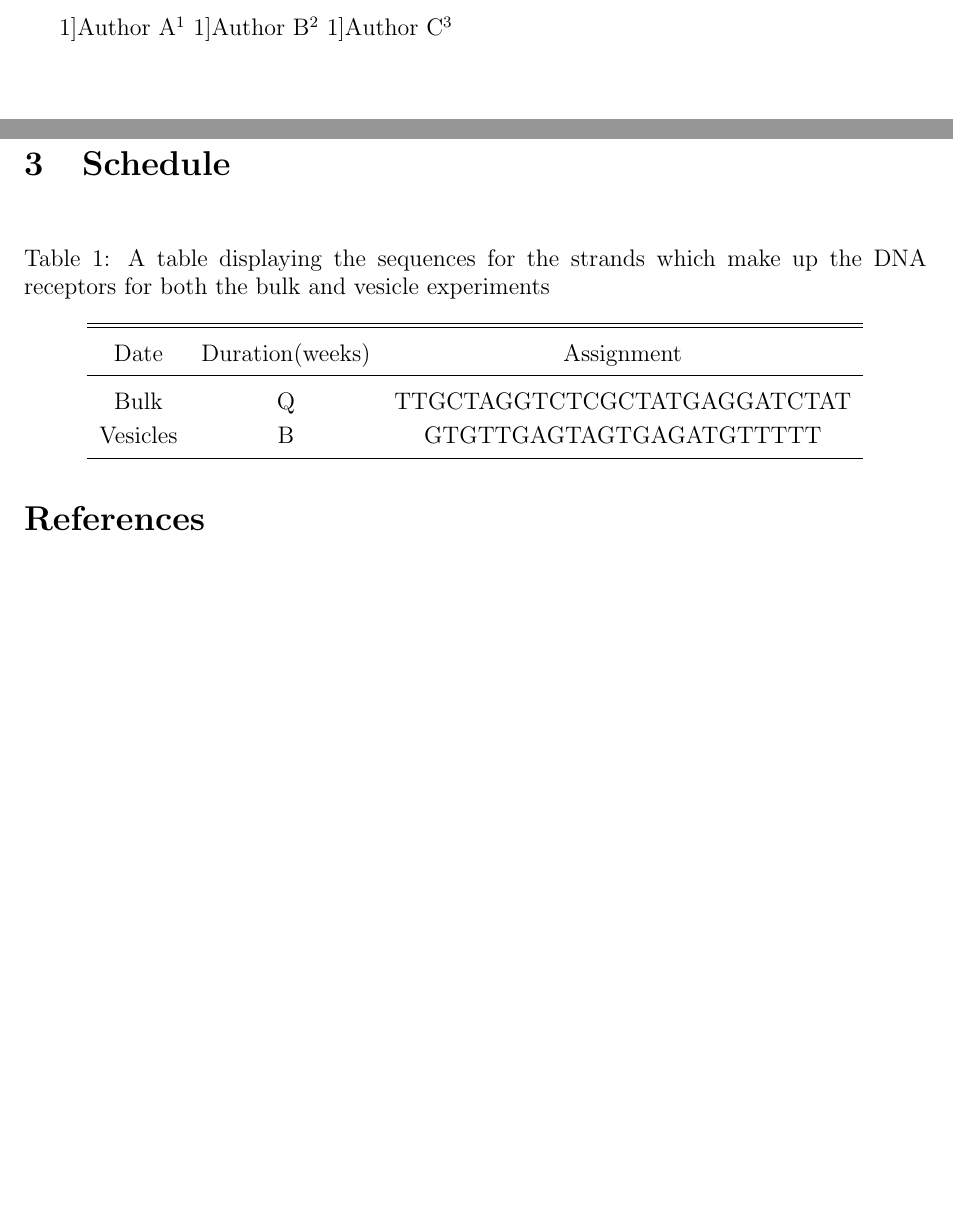
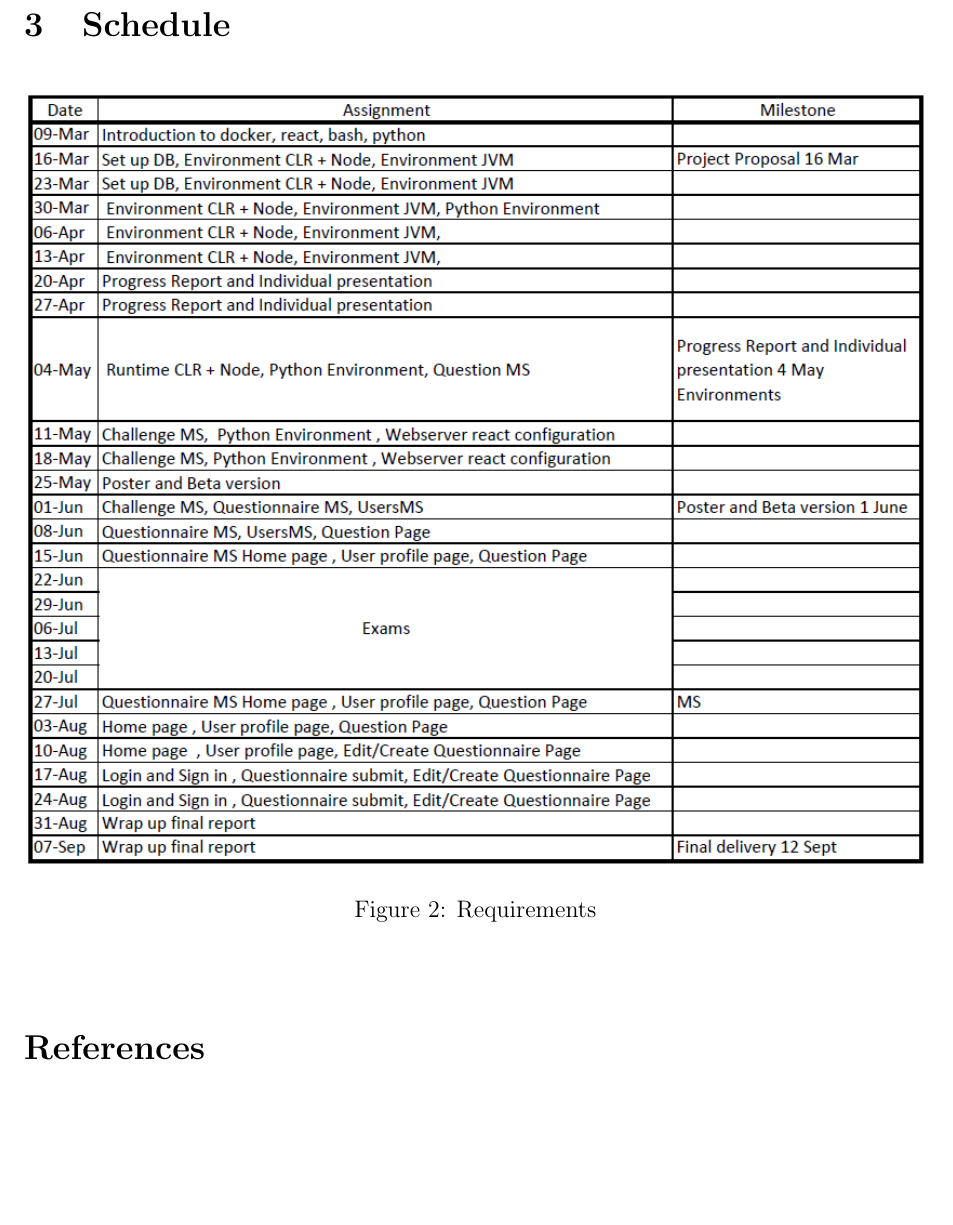
Before and after one commit to joaoesantos/ise_learning, a LaTeX document (Entregaveis/PropostaInicial/propostaprojeto.tex, which reads Entregaveis/PropostaInicial/calendarizacao.tex): two parts of pages 1 and 6 of 6 before the commit and part of page 5 of 5 after it, the two joined at a grey line, cut at the place of the change, the shorter picture padded with empty space. Compiled offline with pdfLaTeX; a LaTeX package or settings file that is missing is left out.

Commit message:
actualizado ficheiro da proposta inicial

```diff
--- a/Entregaveis/PropostaInicial/calendarizacao.tex
+++ b/Entregaveis/PropostaInicial/calendarizacao.tex
@@ -1,25 +1,7 @@
-\newcounter{myWeekNum}
-\stepcounter{myWeekNum}
-%
-\newcommand{\myWeek}{\themyWeekNum
-    \stepcounter{myWeekNum}
-    \ifnum\themyWeekNum=53
-         \setcounter{myWeekNum}{1}
-    \else\fi
-}
-
-\begin{table}[H]
-    \caption{A table displaying the sequences for the strands which make up the DNA receptors for both the bulk and vesicle experiments}
-    \label{sequences}\centering
-    \centering
-    \begin{tabular}[t]{c c c}
-        \hline\hline \\ [-1.5ex]
-        Date & Duration(weeks) & Assignment \\ [0.5ex]
-        \hline \\ [-1.5ex]
-        Bulk & Q & TTGCTAGGTCTCGCTATGAGGATCTAT
-        \\ [0.5ex]
-        Vesicles & B & GTGTTGAGTAGTGAGATGTTTTT
-        \\ [0.5ex]
-        \hline
-    \end{tabular}
-\end{table}
+\begin{center}
+	\begin{figure}[H]
+  		\includegraphics[scale=0.9]{./imgs/requisitios.PNG}
+  		\caption{Requirements}
+  		\label{fig:requirements}
+	\end{figure}
+\end{center}
--- a/Entregaveis/PropostaInicial/propostaprojeto.tex
+++ b/Entregaveis/PropostaInicial/propostaprojeto.tex
@@ -25,6 +25,7 @@
 \usepackage{pgfgantt}
 \usepackage{lscape}
 \usepackage{enumitem}
+\usepackage{wrapfig}
 
 \def\paperid{\hfill}
 
@@ -42,34 +43,8 @@
 \title{\vskip-1.45cm
 \hskip-13cm\scalebox{0.867}{\includegraphics{imgs/LOGO_principal.png}}  {\small {\vskip-1.45cm{\hskip2.8cm\textbf{INSTITUTO SUPERIOR DE ENGENHARIA DE LISBOA}}}}
 \vskip1.45cm
-{\bf Plataforma de e-learning, open source} \\[3ex]
+{\bf Open source e-learning plataform} \\[2ex]
 {\small Projeto e Seminário\\[-1ex]
  Licenciatura em Engenharia Informática e Computadores}
 }
-\author[1]{Author A\thanks{A.A@university.edu}}
-\author[1]{Author B\thanks{B.B@university.edu}}
-\author[1]{Author C\thanks{C.C@university.edu}}
 
-\author{ André de Oliveira nº44580
-\\[1ex]
-917135594 alaqo@hotmail.com
-\\
-\\
- Rodrigo Leal nº44823
- \\[1ex]
- 961604272 rodrigomfl@hotmail.com
- \\
- \\
- João Santos nº44847
-  \\[1ex]
-926366577 j.ers.santos@outlook.com
-\\
-\noindent\rule{\textwidth}{1pt}
-\\
-Supervisors:
-\\
-Cátia Vaz, cvaz@cc.isel.ipl.pt
-\\
-José Simão jsimao@cc.isel.ipl.pt
-\\
-\noindent\rule{\textwidth}{1pt}
```
Also changed, not shown: Entregaveis/PropostaInicial/analise.tex (+5 -10 lines), Entregaveis/PropostaInicial/requisitos.tex (+12 -13 lines), Documentacao/Estimativas.pdf (added), Documentacao/Livro1.pdf (deleted), Documentacao/estimativa.pdf (deleted), Entregaveis/PropostaInicial/imgs/requisitios.PNG (added), Entregaveis/PropostaInicial/propostaprojeto.pdf, Entregaveis/PropostaInicial/propostaprojeto.tex (19 more changed lines), 5 other files.
